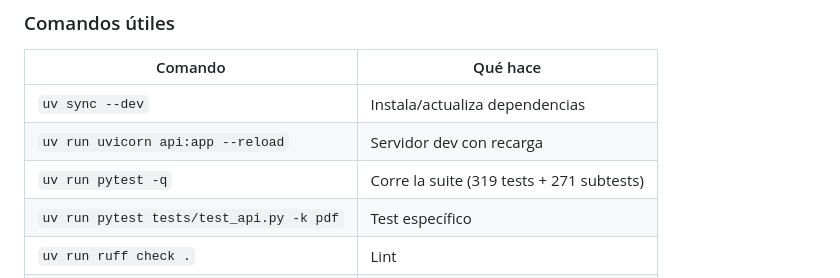
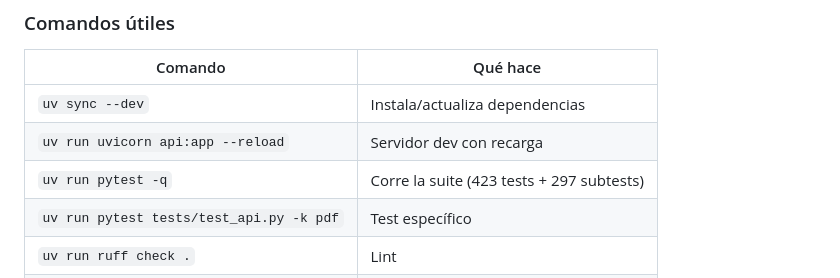
Before and after one commit to ltrecanao/purplemd, a Markdown page: CONTRIBUTING.md, the part around the change. Rendered like a GitHub page.

```diff
--- a/CONTRIBUTING.md
+++ b/CONTRIBUTING.md
@@ -146,7 +146,7 @@ La app queda en <http://127.0.0.1:8000>.
 | --- | --- |
 | `uv sync --dev` | Instala/actualiza dependencias |
 | `uv run uvicorn api:app --reload` | Servidor dev con recarga |
-| `uv run pytest -q` | Corre la suite (319 tests + 271 subtests) |
+| `uv run pytest -q` | Corre la suite (423 tests + 297 subtests) |
 | `uv run pytest tests/test_api.py -k pdf` | Test específico |
 | `uv run ruff check .` | Lint |
 | `uv run ruff check . --fix` | Lint con auto-corrección |
```
Also changed, not shown: README.md (+14 -1 lines).
